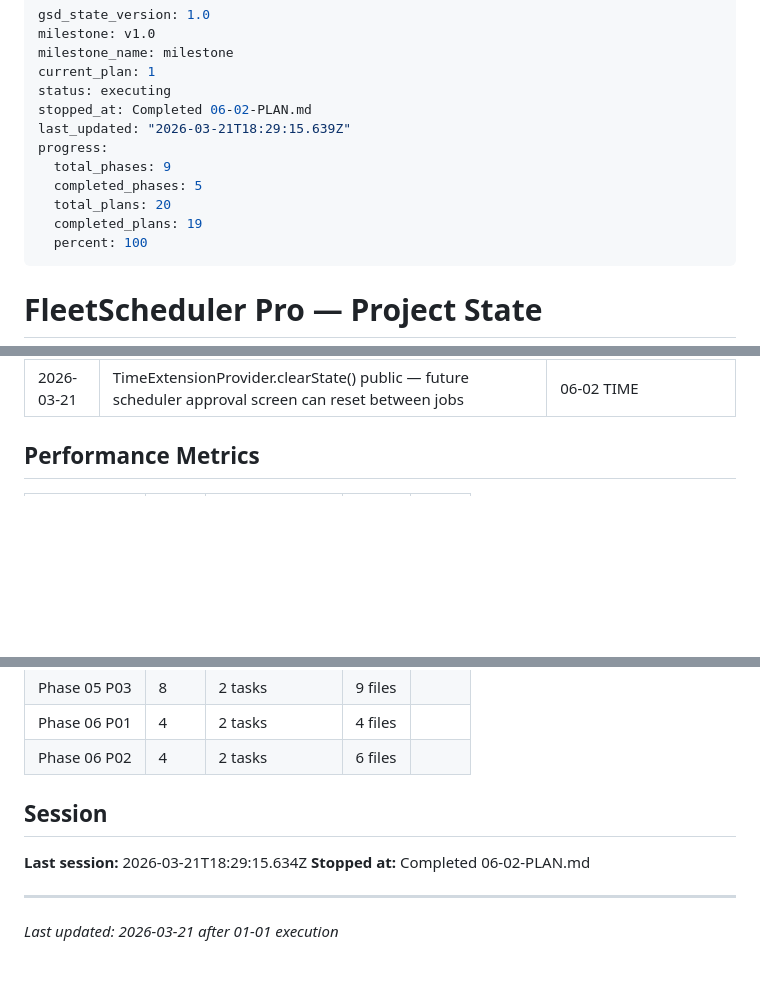
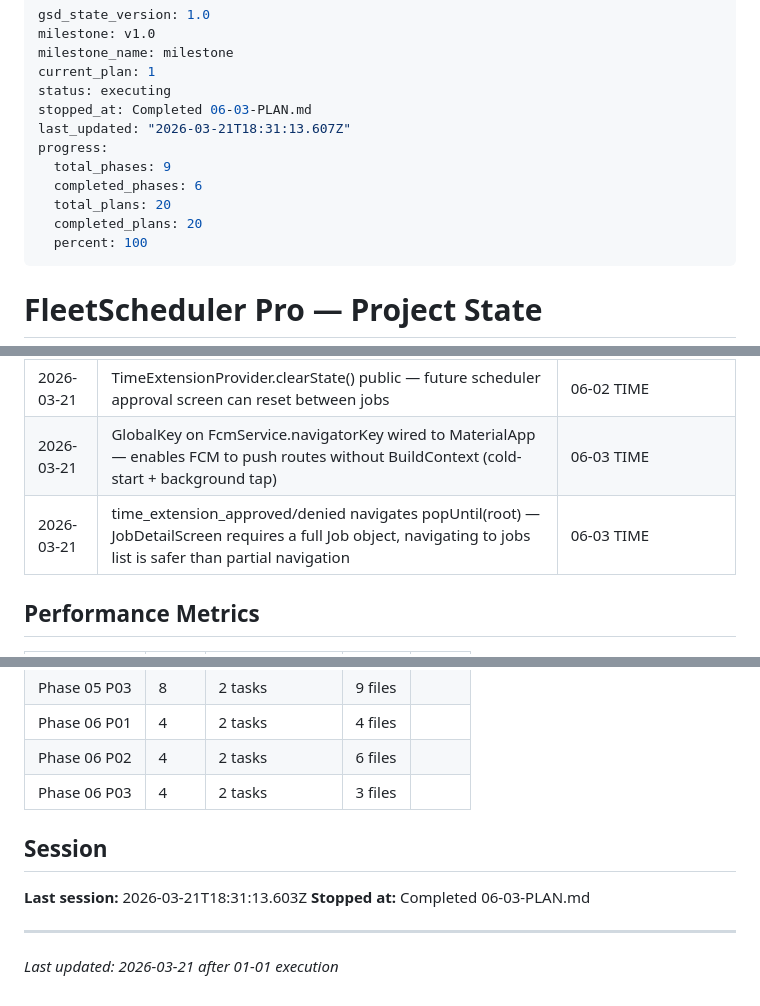
Before and after one commit to Olwethu-Dlamini/Fleet_System, a Markdown page: .planning/STATE.md, 3 parts joined by grey strips. Rendered like a GitHub page; blank space fills up the shorter version.

Commit message:
docs(06-03): complete scheduler approval screen and FCM deep-link plan
- 06-03-SUMMARY.md: full plan summary with deviations documented
- STATE.md: updated metrics, decisions, session (stopped at 06-03)
- ROADMAP.md: phase 06 marked Complete (3/3 summaries)

```diff
--- a/.planning/STATE.md
+++ b/.planning/STATE.md
@@ -4,13 +4,13 @@ milestone: v1.0
 milestone_name: milestone
 current_plan: 1
 status: executing
-stopped_at: Completed 06-02-PLAN.md
-last_updated: "2026-03-21T18:29:15.639Z"
+stopped_at: Completed 06-03-PLAN.md
+last_updated: "2026-03-21T18:31:13.607Z"
 progress:
   total_phases: 9
-  completed_phases: 5
+  completed_phases: 6
   total_plans: 20
-  completed_plans: 19
+  completed_plans: 20
   percent: 100
 ---
 
@@ -121,6 +121,8 @@ Progress: [██████████] 100% (Phase 1)
 | 2026-03-21 | Notifications sent after transaction commit in approveRequest — same pattern as all other services, audit never blocks commit | 06-01 TIME |
 | 2026-03-21 | Add More Time button gated to isAssigned AND in_progress — not role-based, matches TIME-01 spec exactly | 06-02 TIME |
 | 2026-03-21 | TimeExtensionProvider.clearState() public — future scheduler approval screen can reset between jobs | 06-02 TIME |
+| 2026-03-21 | GlobalKey<NavigatorState> on FcmService.navigatorKey wired to MaterialApp — enables FCM to push routes without BuildContext (cold-start + background tap) | 06-03 TIME |
+| 2026-03-21 | time_extension_approved/denied navigates popUntil(root) — JobDetailScreen requires a full Job object, navigating to jobs list is safer than partial navigation | 06-03 TIME |
 
 ## Performance Metrics
 
@@ -146,11 +148,12 @@ Progress: [██████████] 100% (Phase 1)
 | Phase 05 P03 | 8 | 2 tasks | 9 files |
 | Phase 06 P01 | 4 | 2 tasks | 4 files |
 | Phase 06 P02 | 4 | 2 tasks | 6 files |
+| Phase 06 P03 | 4 | 2 tasks | 3 files |
 
 ## Session
 
-**Last session:** 2026-03-21T18:29:15.634Z
-**Stopped at:** Completed 06-02-PLAN.md
+**Last session:** 2026-03-21T18:31:13.603Z
+**Stopped at:** Completed 06-03-PLAN.md
 
 ---
 *Last updated: 2026-03-21 after 01-01 execution*
```
Also changed, not shown: .planning/ROADMAP.md (+3 -3 lines), 1 other file.
